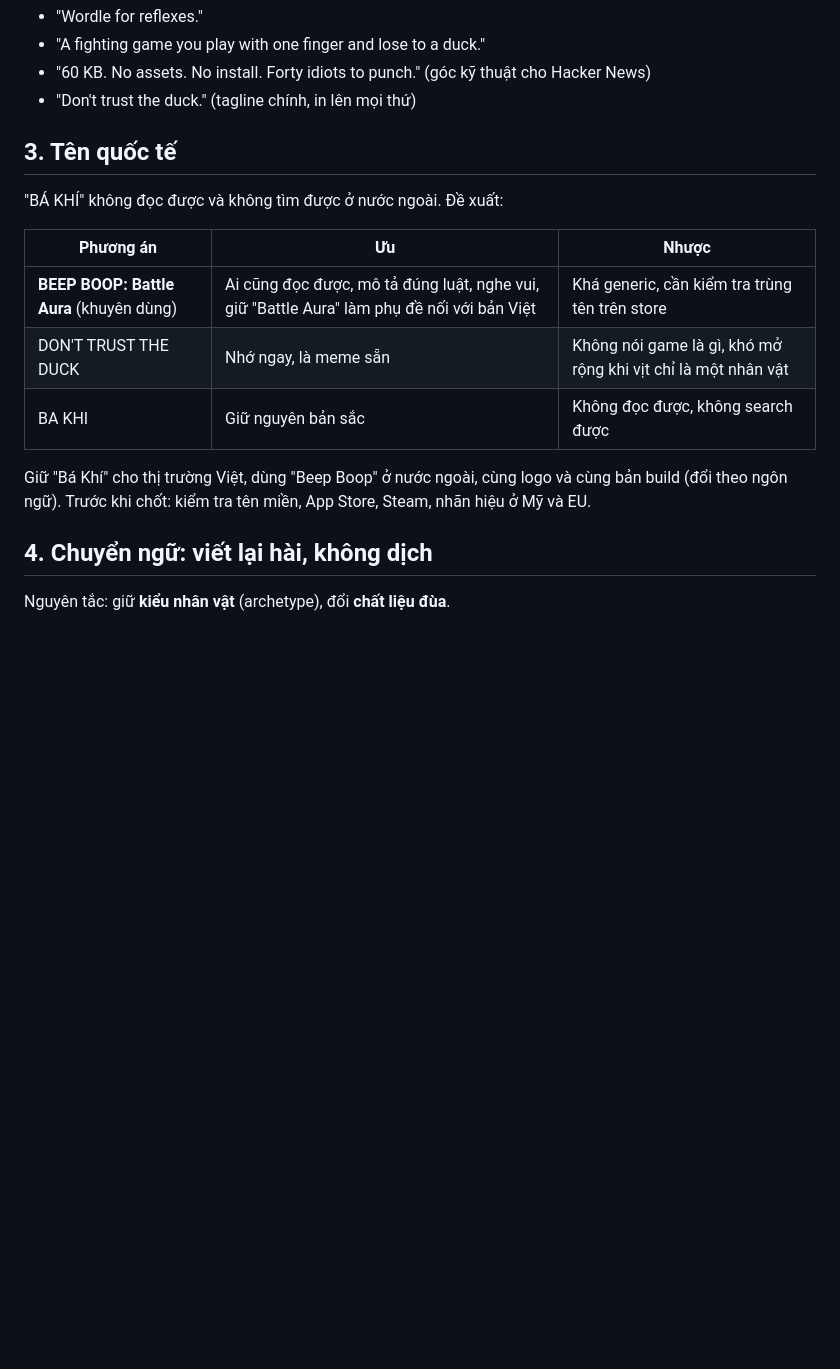
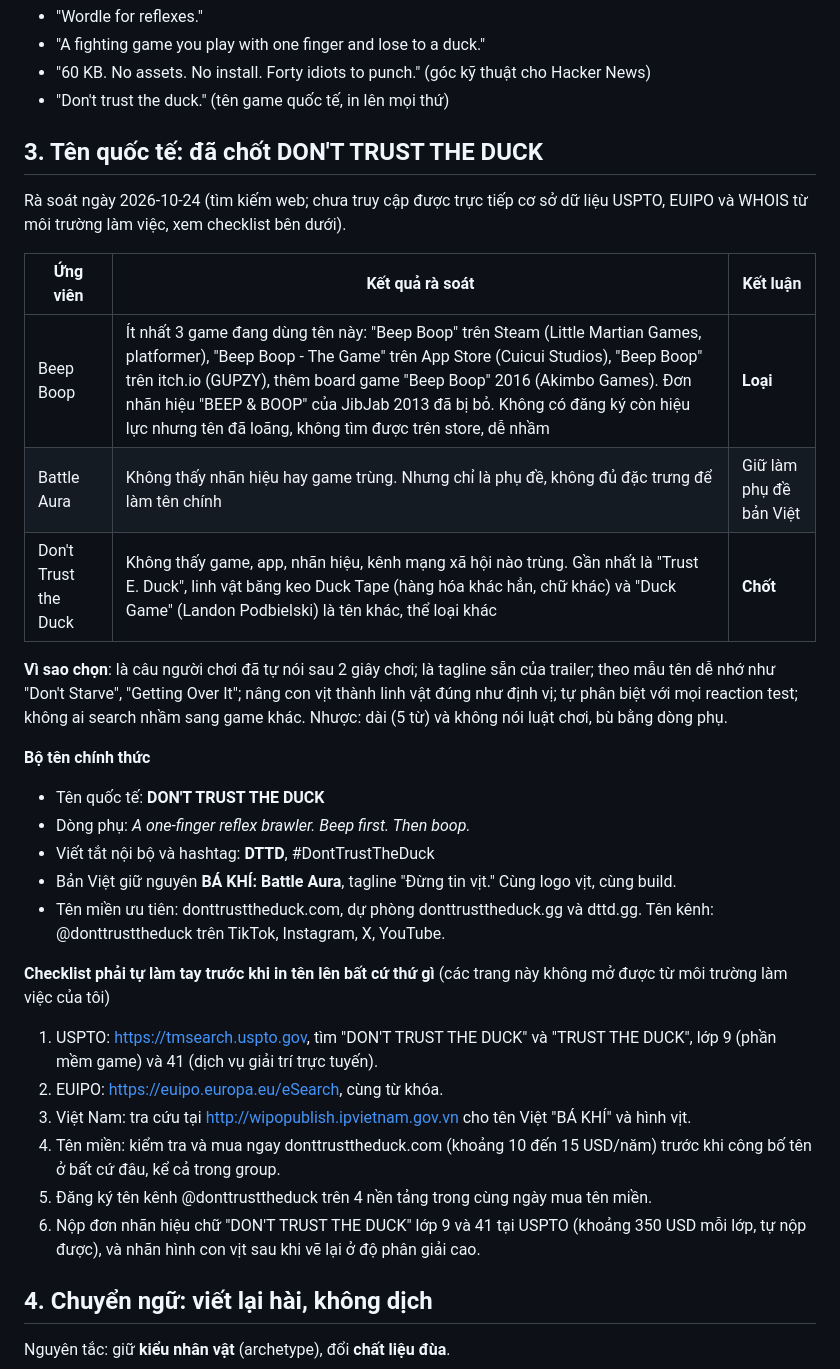
Before and after one commit to vythanhtra/Bip-Bup-Game, a Markdown page: docs/global-strategy.md, the part around the change. Rendered like a GitHub page; blank space fills up the shorter version.

Commit message:
docs: international title decided (Don't Trust the Duck) with name clearance notes
Co-Authored-By: Claude Fable 5.1 <noreply@anthropic.com>
Claude-Session: https://claude.ai/code/session_01UqXqDxYeGoWj4VXwpkBnn8

```diff
--- a/docs/global-strategy.md
+++ b/docs/global-strategy.md
@@ -21,19 +21,34 @@
 - "Wordle for reflexes."
 - "A fighting game you play with one finger and lose to a duck."
 - "60 KB. No assets. No install. Forty idiots to punch." (góc kỹ thuật cho Hacker News)
-- "Don't trust the duck." (tagline chính, in lên mọi thứ)
+- "Don't trust the duck." (tên game quốc tế, in lên mọi thứ)
 
-## 3. Tên quốc tế
+## 3. Tên quốc tế: đã chốt **DON'T TRUST THE DUCK**
 
-"BÁ KHÍ" không đọc được và không tìm được ở nước ngoài. Đề xuất:
+Rà soát ngày 2026-10-24 (tìm kiếm web; chưa truy cập được trực tiếp cơ sở dữ liệu USPTO, EUIPO và WHOIS từ môi trường làm việc, xem checklist bên dưới).
 
-| Phương án | Ưu | Nhược |
+| Ứng viên | Kết quả rà soát | Kết luận |
 |---|---|---|
-| **BEEP BOOP: Battle Aura** (khuyên dùng) | Ai cũng đọc được, mô tả đúng luật, nghe vui, giữ "Battle Aura" làm phụ đề nối với bản Việt | Khá generic, cần kiểm tra trùng tên trên store |
-| DON'T TRUST THE DUCK | Nhớ ngay, là meme sẵn | Không nói game là gì, khó mở rộng khi vịt chỉ là một nhân vật |
-| BA KHI | Giữ nguyên bản sắc | Không đọc được, không search được |
+| Beep Boop | Ít nhất 3 game đang dùng tên này: "Beep Boop" trên Steam (Little Martian Games, platformer), "Beep Boop - The Game" trên App Store (Cuicui Studios), "Beep Boop" trên itch.io (GUPZY), thêm board game "Beep Boop" 2016 (Akimbo Games). Đơn nhãn hiệu "BEEP & BOOP" của JibJab 2013 đã bị bỏ. Không có đăng ký còn hiệu lực nhưng tên đã loãng, không tìm được trên store, dễ nhầm | **Loại** |
+| Battle Aura | Không thấy nhãn hiệu hay game trùng. Nhưng chỉ là phụ đề, không đủ đặc trưng để làm tên chính | Giữ làm phụ đề bản Việt |
+| Don't Trust the Duck | Không thấy game, app, nhãn hiệu, kênh mạng xã hội nào trùng. Gần nhất là "Trust E. Duck", linh vật băng keo Duck Tape (hàng hóa khác hẳn, chữ khác) và "Duck Game" (Landon Podbielski) là tên khác, thể loại khác | **Chốt** |
 
-Giữ "Bá Khí" cho thị trường Việt, dùng "Beep Boop" ở nước ngoài, cùng logo và cùng bản build (đổi theo ngôn ngữ). Trước khi chốt: kiểm tra tên miền, App Store, Steam, nhãn hiệu ở Mỹ và EU.
+**Vì sao chọn**: là câu người chơi đã tự nói sau 2 giây chơi; là tagline sẵn của trailer; theo mẫu tên dễ nhớ như "Don't Starve", "Getting Over It"; nâng con vịt thành linh vật đúng như định vị; tự phân biệt với mọi reaction test; không ai search nhầm sang game khác. Nhược: dài (5 từ) và không nói luật chơi, bù bằng dòng phụ.
+
+**Bộ tên chính thức**
+- Tên quốc tế: **DON'T TRUST THE DUCK**
+- Dòng phụ: *A one-finger reflex brawler. Beep first. Then boop.*
+- Viết tắt nội bộ và hashtag: **DTTD**, #DontTrustTheDuck
+- Bản Việt giữ nguyên **BÁ KHÍ: Battle Aura**, tagline "Đừng tin vịt." Cùng logo vịt, cùng build.
+- Tên miền ưu tiên: donttrusttheduck.com, dự phòng donttrusttheduck.gg và dttd.gg. Tên kênh: @donttrusttheduck trên TikTok, Instagram, X, YouTube.
+
+**Checklist phải tự làm tay trước khi in tên lên bất cứ thứ gì** (các trang này không mở được từ môi trường làm việc của tôi)
+1. USPTO: https://tmsearch.uspto.gov, tìm "DON'T TRUST THE DUCK" và "TRUST THE DUCK", lớp 9 (phần mềm game) và 41 (dịch vụ giải trí trực tuyến).
+2. EUIPO: https://euipo.europa.eu/eSearch, cùng từ khóa.
+3. Việt Nam: tra cứu tại http://wipopublish.ipvietnam.gov.vn cho tên Việt "BÁ KHÍ" và hình vịt.
+4. Tên miền: kiểm tra và mua ngay donttrusttheduck.com (khoảng 10 đến 15 USD/năm) trước khi công bố tên ở bất cứ đâu, kể cả trong group.
+5. Đăng ký tên kênh @donttrusttheduck trên 4 nền tảng trong cùng ngày mua tên miền.
+6. Nộp đơn nhãn hiệu chữ "DON'T TRUST THE DUCK" lớp 9 và 41 tại USPTO (khoảng 350 USD mỗi lớp, tự nộp được), và nhãn hình con vịt sau khi vẽ lại ở độ phân giải cao.
 
 ## 4. Chuyển ngữ: viết lại hài, không dịch
 
```
